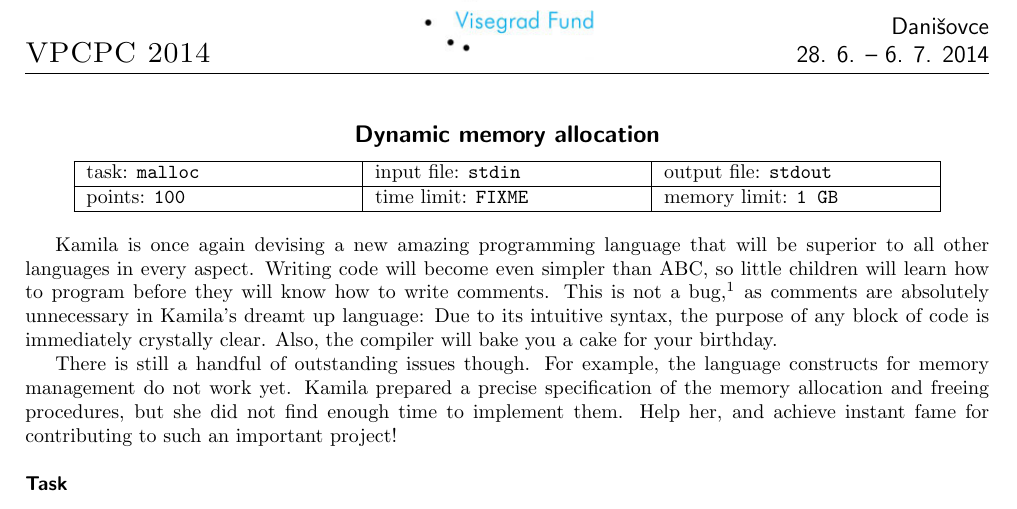
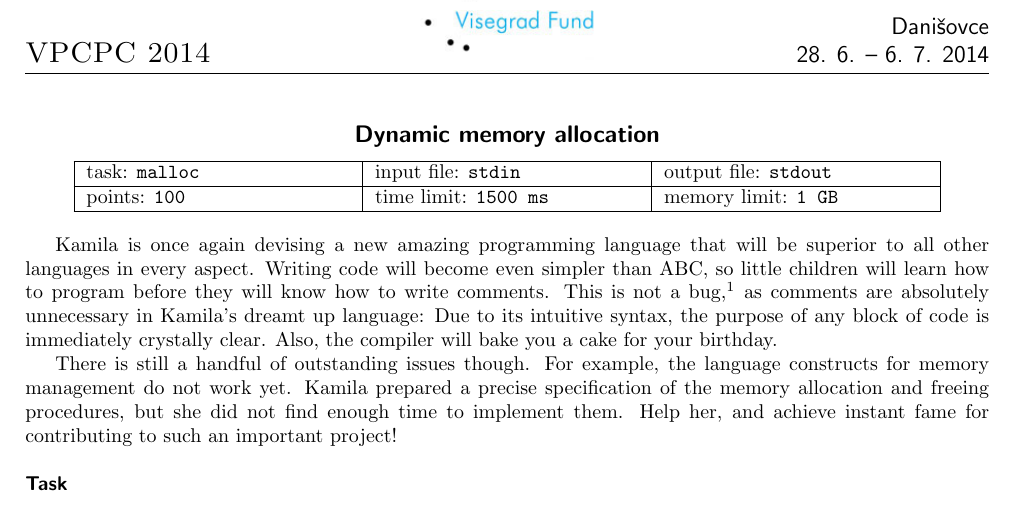
Before and after one commit to trojsten/vpcpc, a LaTeX document (statements/src/lang-en/day-sk/malloc.tex): part of the page, cut so that both start at the same text. Compiled offline with pdfLaTeX.

Commit message:
added time limit for malloc

```diff
--- a/statements/src/lang-en/day-sk/malloc.tex
+++ b/statements/src/lang-en/day-sk/malloc.tex
@@ -6,7 +6,7 @@
 
 % \info{task_name}{infile}{outfile}{points}{timelimit}{memlimit}
 % leave this values, if you are not interested
-\info{malloc}{stdin}{stdout}{100}{FIXME}{1 GB}
+\info{malloc}{stdin}{stdout}{100}{1500 ms}{1 GB}
 
 Kamila is once again devising a new amazing programming language that will be
 superior to all other languages in every aspect. Writing code will become even
```
